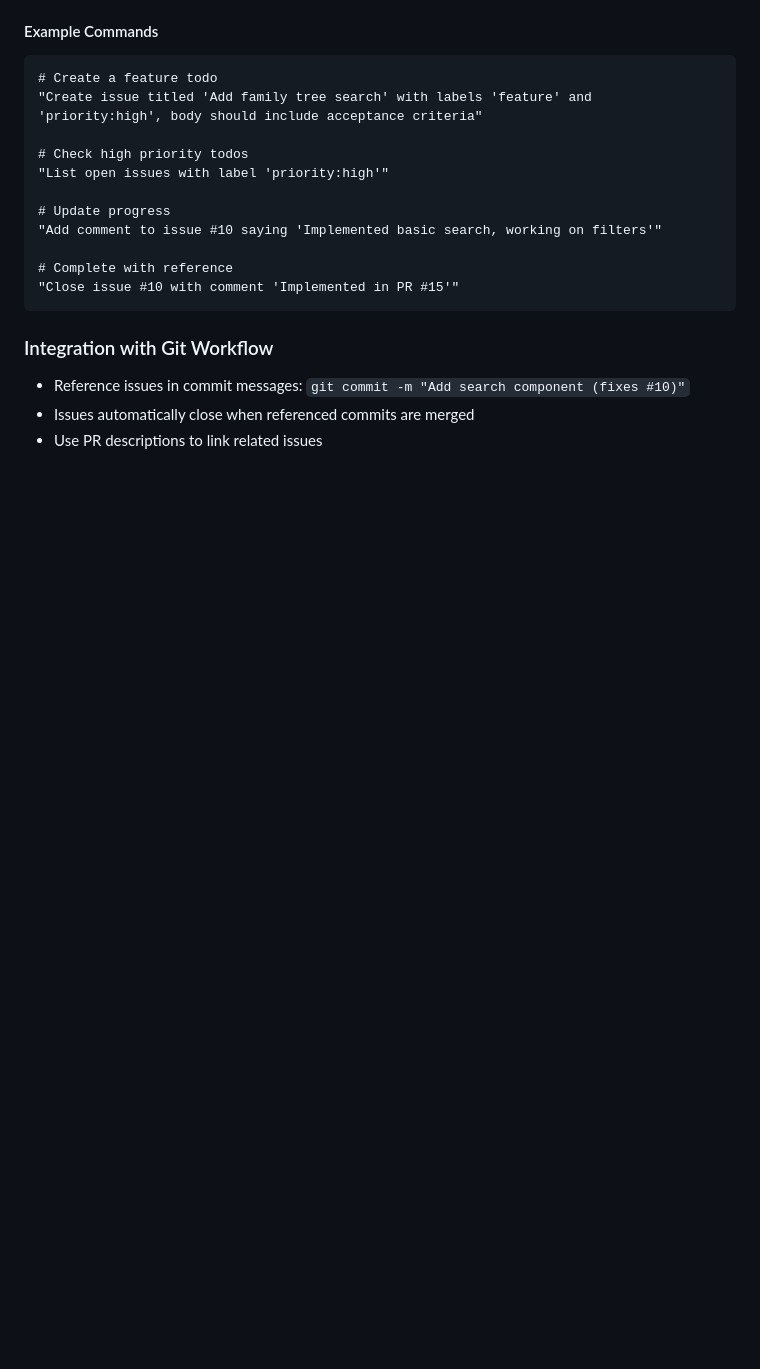
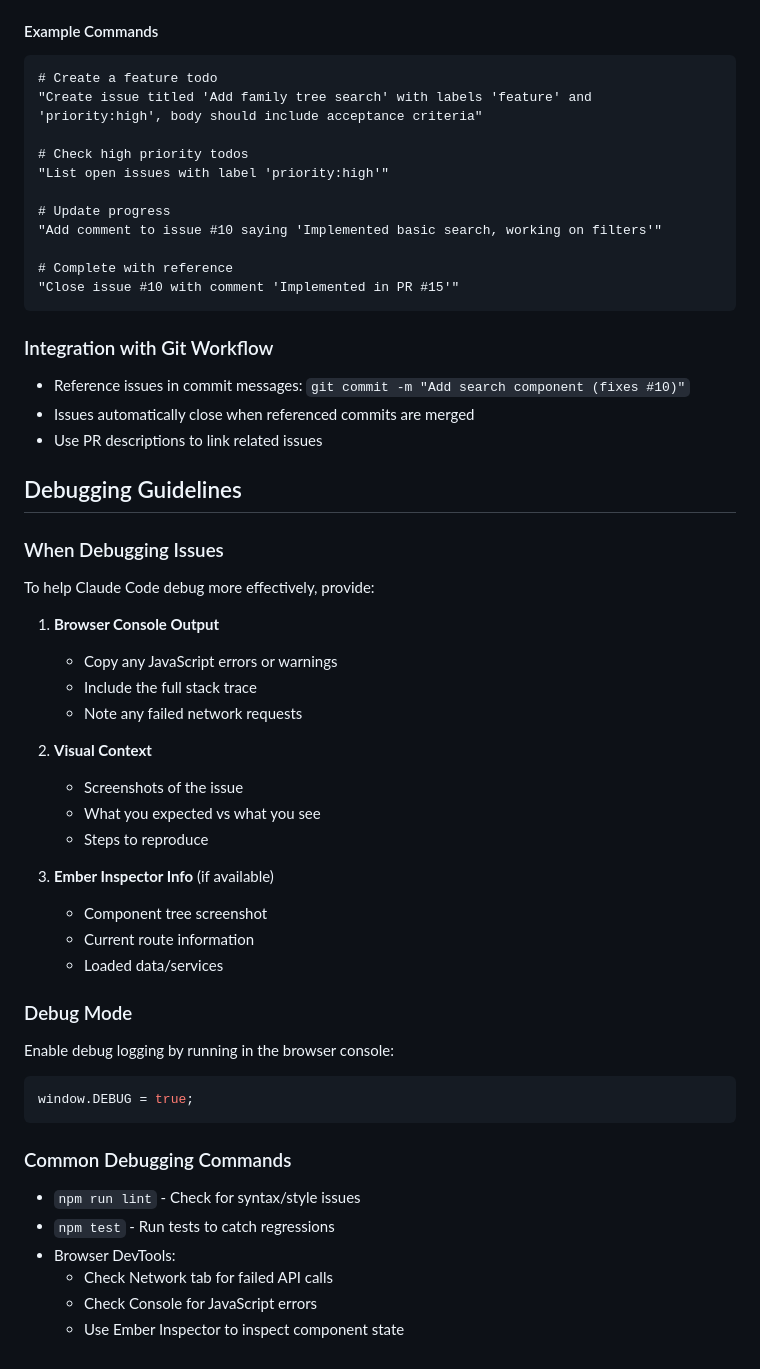
Before and after one commit to nikomatsakis/www.family-tree, a Markdown page: CLAUDE.md, the part around the change. GitHub-like rendering; blank space fills up the shorter version.

Commit message:
docs: Update CLAUDE.md with debugging guidelines
- Add debugging guidelines section for better issue reporting
- Include instructions for browser console output and visual context
- Add debug mode toggle and common debugging commands
- Update testing documentation for clarity

🤖 Generated with [Claude Code](https://claude.ai/code)

Co-Authored-By: Claude <noreply@anthropic.com>

````diff
--- a/CLAUDE.md
+++ b/CLAUDE.md
@@ -148,3 +148,37 @@ Use natural language commands:
 - Reference issues in commit messages: `git commit -m "Add search component (fixes #10)"`
 - Issues automatically close when referenced commits are merged
 - Use PR descriptions to link related issues
+
+## Debugging Guidelines
+
+### When Debugging Issues
+To help Claude Code debug more effectively, provide:
+
+1. **Browser Console Output**
+   - Copy any JavaScript errors or warnings
+   - Include the full stack trace
+   - Note any failed network requests
+
+2. **Visual Context**
+   - Screenshots of the issue
+   - What you expected vs what you see
+   - Steps to reproduce
+
+3. **Ember Inspector Info** (if available)
+   - Component tree screenshot
+   - Current route information
+   - Loaded data/services
+
+### Debug Mode
+Enable debug logging by running in the browser console:
+```javascript
+window.DEBUG = true;
+```
+
+### Common Debugging Commands
+- `npm run lint` - Check for syntax/style issues
+- `npm test` - Run tests to catch regressions
+- Browser DevTools:
+  - Check Network tab for failed API calls
+  - Check Console for JavaScript errors
+  - Use Ember Inspector to inspect component state
````
